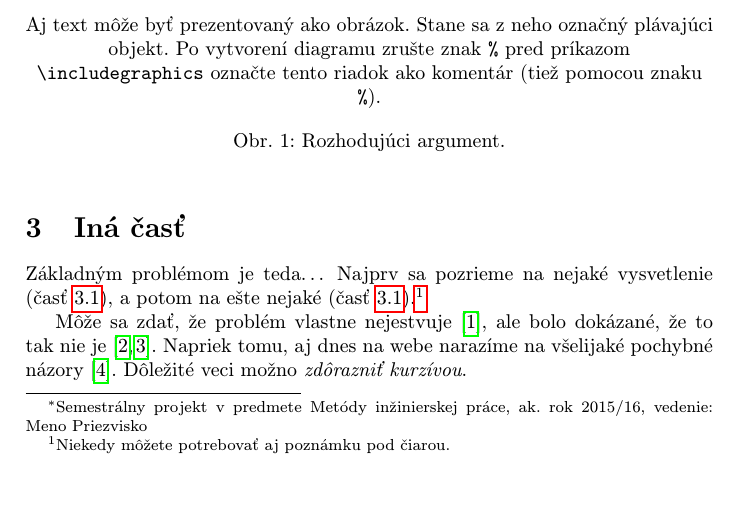
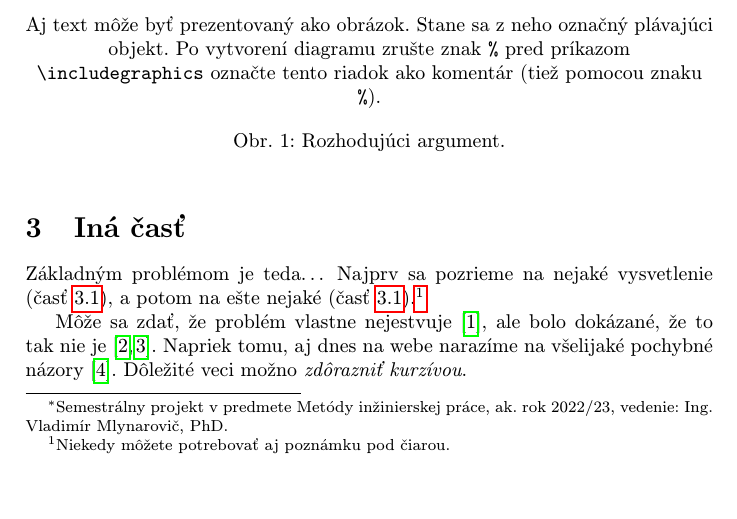
Before and after one commit to Rene1998/MIP, a LaTeX paper (clanok.tex): part of page 1 of 2, cut so that both start at the same text. Compiled offline with pdfLaTeX.

Commit message:
Zmena mena cvičiaceho

```diff
--- a/clanok.tex
+++ b/clanok.tex
@@ -15,7 +15,7 @@
 
 \pagestyle{headings}
 
-\title{Vplyv spoločenských hier na mentálne zdravie\thanks{Semestrálny projekt v predmete Metódy inžinierskej práce, ak. rok 2015/16, vedenie: Meno Priezvisko}} % meno a priezvisko vyučujúceho na cvičeniach
+\title{Vplyv spoločenských hier na mentálne zdravie\thanks{Semestrálny projekt v predmete Metódy inžinierskej práce, ak. rok 2022/23, vedenie: Ing. Vladimír Mlynarovič, PhD.}} % meno a priezvisko vyučujúceho na cvičeniach
 
 \author{René Klačan\\[2pt]
 	{\small Slovenská technická univerzita v Bratislave}\\
```
